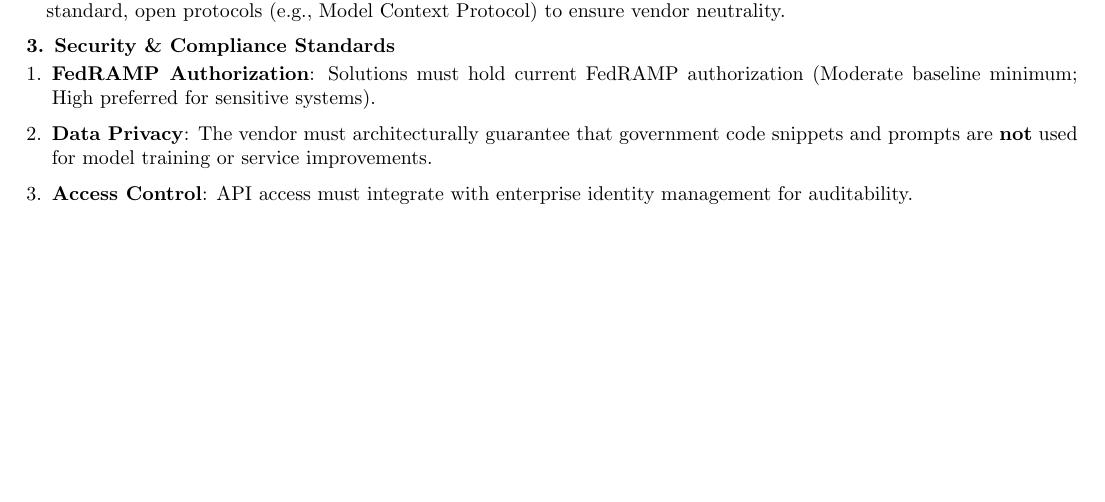
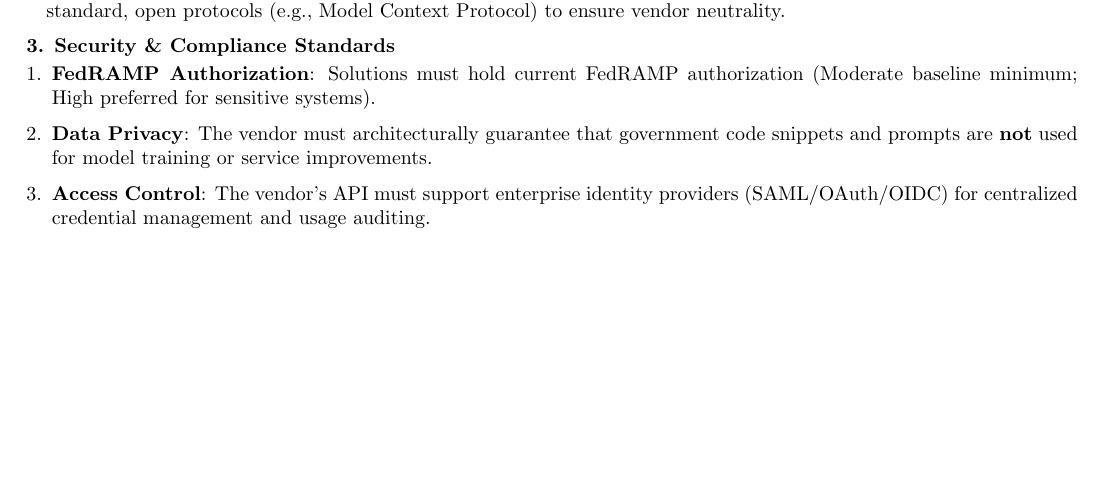
Before and after one commit to TerrenceMcGuinness-NOAA/MDC-MCP-GraphRAG, a LaTeX document (docs/presentations/papers/funding_proposal/requirements_platform_analysis_jan2026.tex): part of page 1 of 2, cut so that both start at the same text. Compiled offline with pdfLaTeX.

```diff
--- a/docs/presentations/papers/funding_proposal/requirements_platform_analysis_jan2026.tex
+++ b/docs/presentations/papers/funding_proposal/requirements_platform_analysis_jan2026.tex
@@ -79,7 +79,7 @@
 \begin{enumerate}[leftmargin=*, itemsep=2pt, topsep=3pt]
     \item \textbf{FedRAMP Authorization}: Solutions must hold current FedRAMP authorization (Moderate baseline minimum; High preferred for sensitive systems).
     \item \textbf{Data Privacy}: The vendor must architecturally guarantee that government code snippets and prompts are \textbf{not} used for model training or service improvements.
-    \item \textbf{Access Control}: API access must integrate with enterprise identity management for auditability.
+    \item \textbf{Access Control}: The vendor's API must support enterprise identity providers (SAML/OAuth/OIDC) for centralized credential management and usage auditing.
 \end{enumerate}
 
 \newpage
```
Also changed, not shown: docs/presentations/papers/funding_proposal/requirements_platform_analysis_jan2026.pdf, 1 other file.
